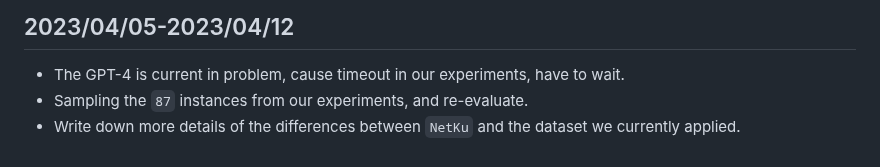
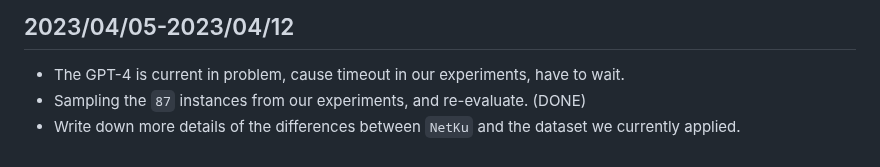
Before and after one commit to theQuert/Knowledge-Updating-System, a Markdown page: progress.md, the part around the change. Drawn GitHub-style.

```diff
--- a/progress.md
+++ b/progress.md
@@ -297,5 +297,5 @@ tokenizer.save_pretrained('../PRIMER_wcep/new')
 
 ## 2023/04/05-2023/04/12
 - The GPT-4 is current in problem, cause timeout in our experiments, have to wait.
-- Sampling the `87` instances from our experiments, and re-evaluate.
+- Sampling the `87` instances from our experiments, and re-evaluate. (DONE)
 - Write down more details of the differences between `NetKu` and the dataset we currently applied.
```
